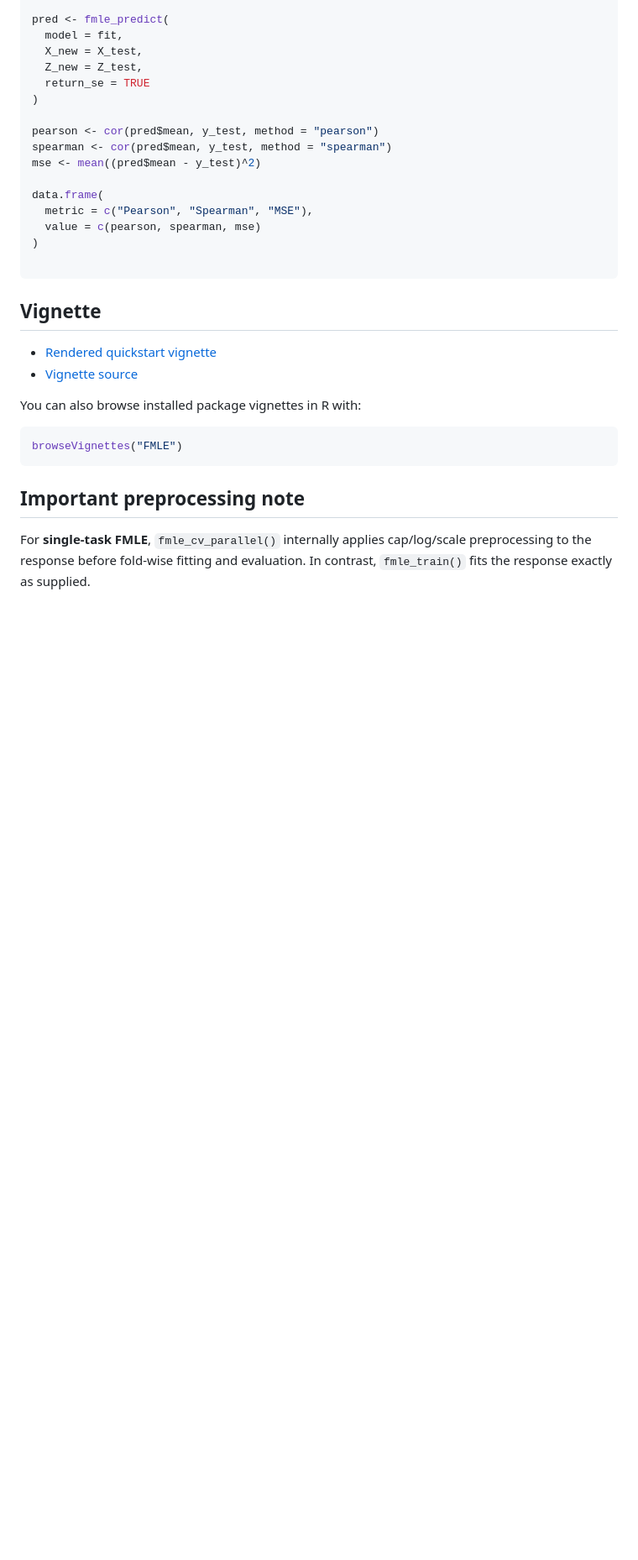
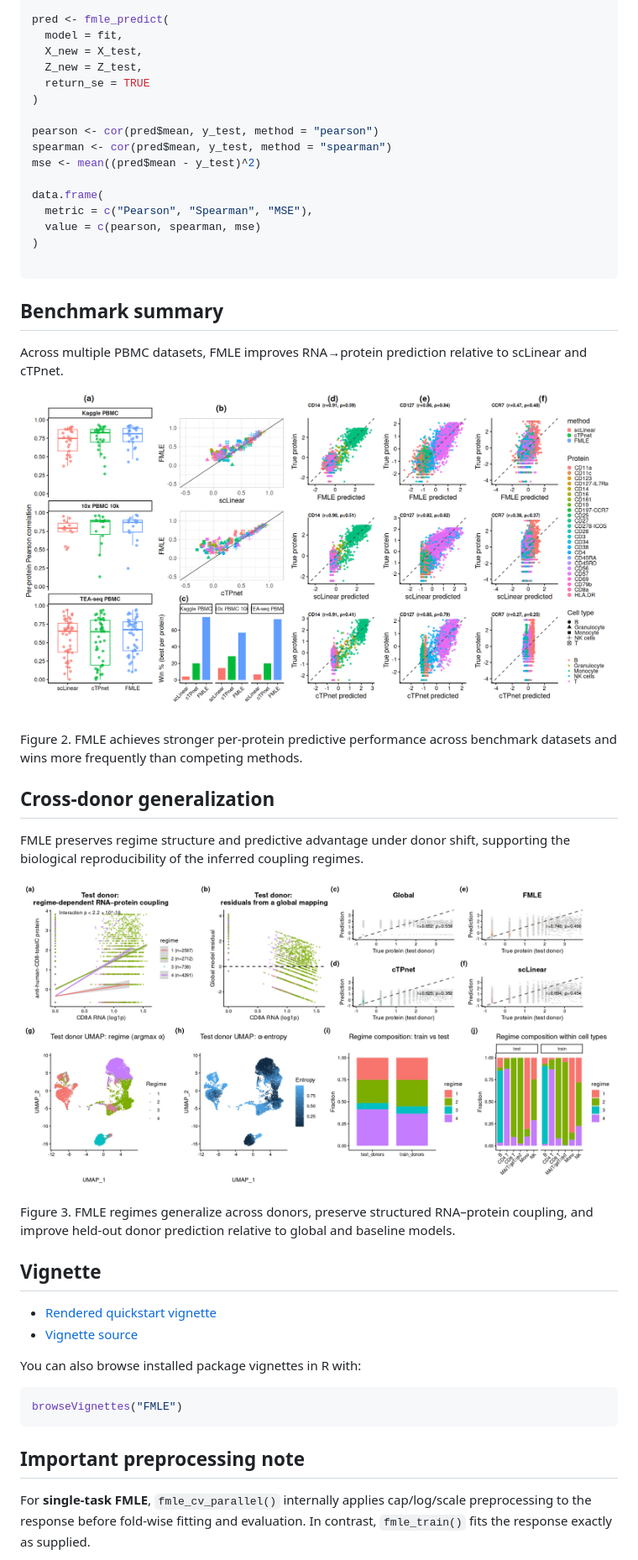
Before and after one commit to vikkyak/FMLE, a Markdown page: README.md, the part around one of its changes. Shown at 84% size. GitHub-like rendering; pictures changed too: figures/fmle_benchmark.png (added), figures/fmle_cross_donor.jpg (added); blank space fills up the shorter version.

Commit message:
Add figures to README

````diff
--- a/README.md
+++ b/README.md
@@ -103,6 +113,22 @@ data.frame(
 )
 
 ```
+## Benchmark summary
+
+Across multiple PBMC datasets, FMLE improves RNA→protein prediction relative to scLinear and cTPnet.
+
+<p align="center"> <img src="figures/fmle_benchmark.png" alt="FMLE benchmark results" width="1100"> </p>
+
+Figure 2. FMLE achieves stronger per-protein predictive performance across benchmark datasets and wins more frequently than competing methods.
+
+## Cross-donor generalization
+
+FMLE preserves regime structure and predictive advantage under donor shift, supporting the biological reproducibility of the inferred coupling regimes.
+
+<p align="center"> <img src="figures/fmle_cross_donor.jpg" alt="FMLE cross-donor results" width="1100"> </p>
+
+Figure 3. FMLE regimes generalize across donors, preserve structured RNA–protein coupling, and improve held-out donor prediction relative to global and baseline models.
+
 ## Vignette
 
 - [Rendered quickstart vignette](doc/quickstart.html)
````
Also changed, not shown: other parts of README.md (+10 -0 lines), figures/fmle_overview.jpg (added).
